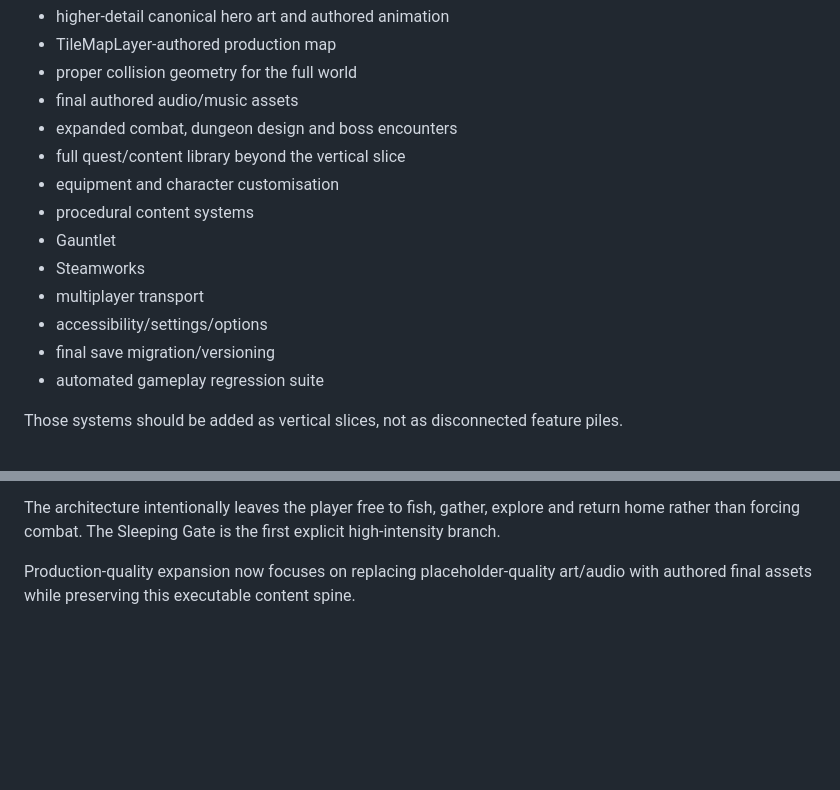
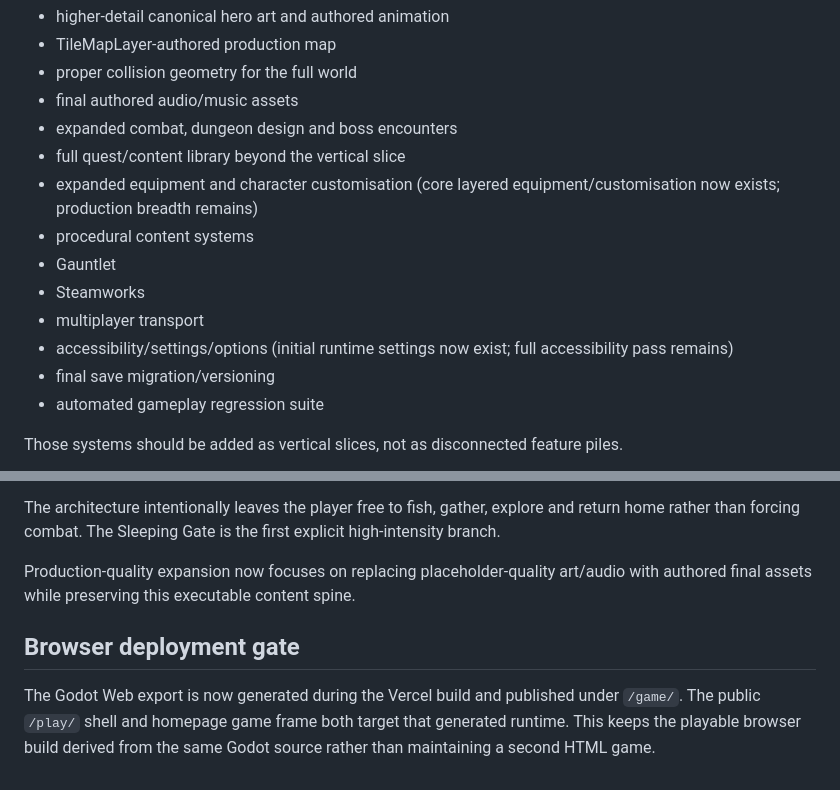
Before and after one commit to jordan-thirkle/pixel-rpg, a Markdown page: docs/VERTICAL_SLICE.md, 2 parts joined by grey strips. Rendered like a GitHub page; blank space fills up the shorter version.

Commit message:
Document the real Vercel browser runtime gate

```diff
--- a/docs/VERTICAL_SLICE.md
+++ b/docs/VERTICAL_SLICE.md
@@ -52,12 +52,12 @@ Not yet production-complete:
 - final authored audio/music assets
 - expanded combat, dungeon design and boss encounters
 - full quest/content library beyond the vertical slice
-- equipment and character customisation
+- expanded equipment and character customisation (core layered equipment/customisation now exists; production breadth remains)
 - procedural content systems
 - Gauntlet
 - Steamworks
 - multiplayer transport
-- accessibility/settings/options
+- accessibility/settings/options (initial runtime settings now exist; full accessibility pass remains)
 - final save migration/versioning
 - automated gameplay regression suite
 
@@ -85,3 +85,8 @@ The current production slice is now structured as a complete short-form player j
 The architecture intentionally leaves the player free to fish, gather, explore and return home rather than forcing combat. The Sleeping Gate is the first explicit high-intensity branch.
 
 Production-quality expansion now focuses on replacing placeholder-quality art/audio with authored final assets while preserving this executable content spine.
+
+
+## Browser deployment gate
+
+The Godot Web export is now generated during the Vercel build and published under `/game/`. The public `/play/` shell and homepage game frame both target that generated runtime. This keeps the playable browser build derived from the same Godot source rather than maintaining a second HTML game.
```
